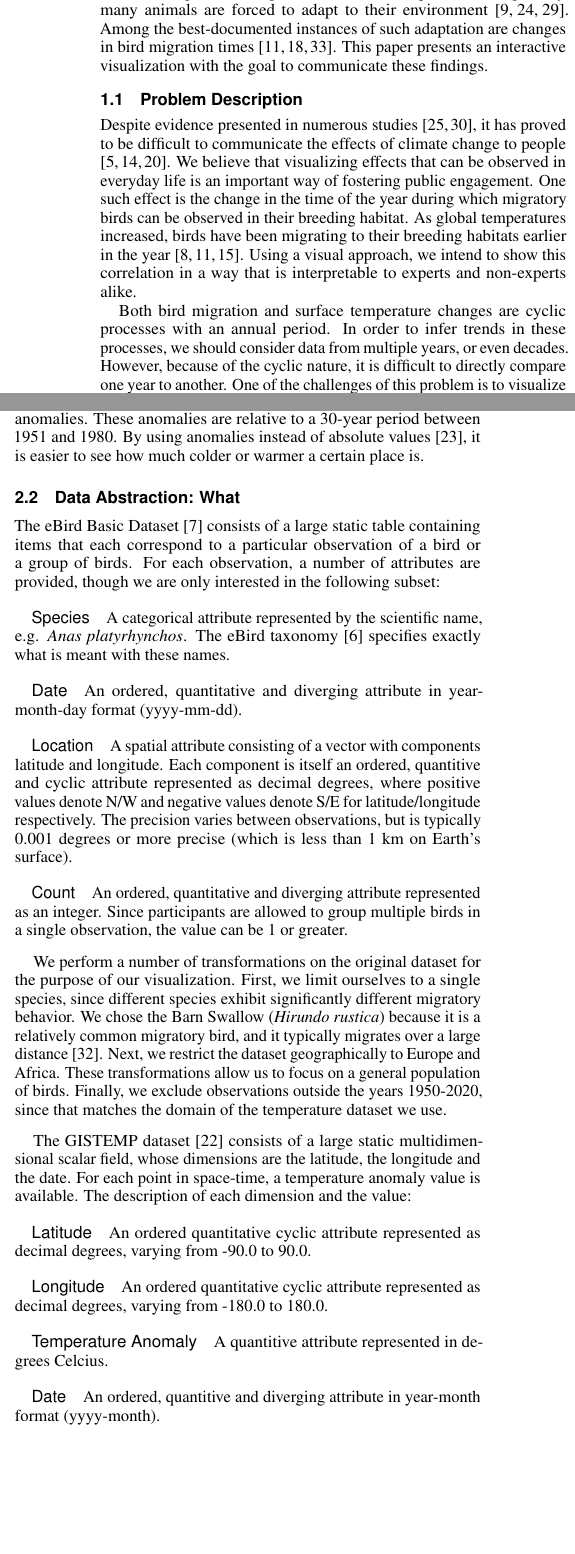
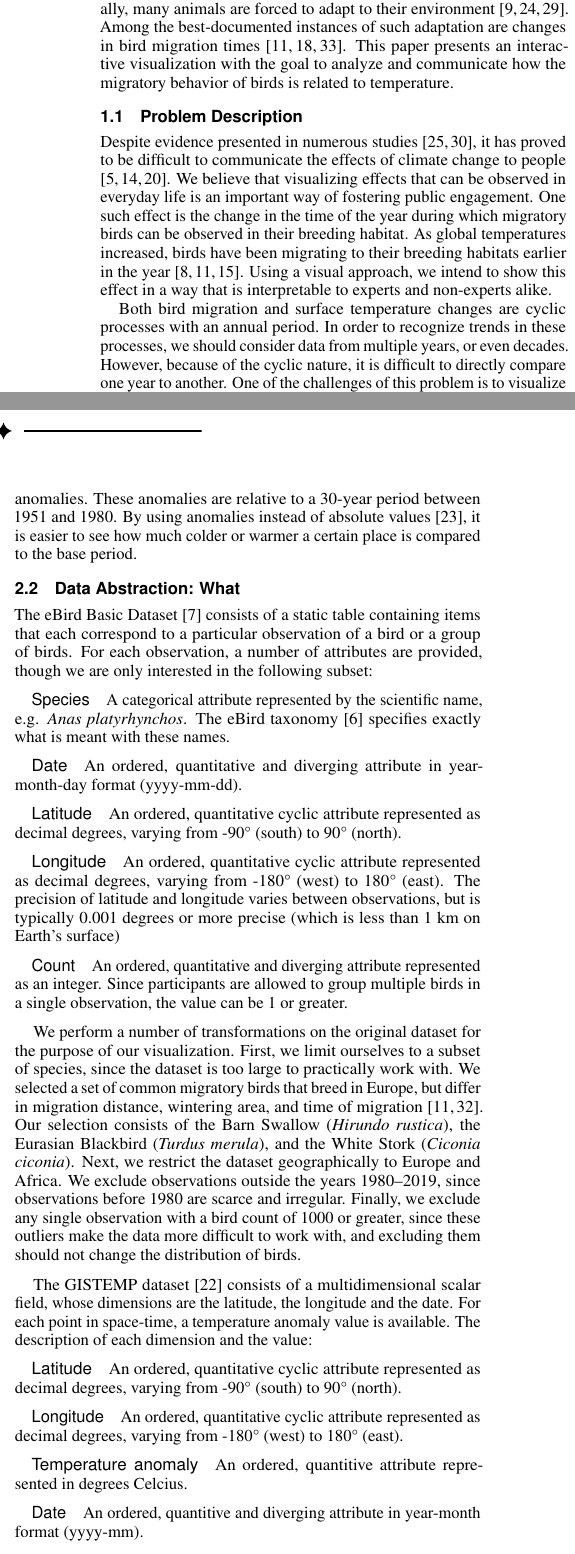
Before and after one commit to nimobeeren/2IMV20, a LaTeX document (InfoVis/docs/main.tex): two parts of the columns of page 1 of 3, joined at a grey line, cut so that both start at the same text, the shorter picture padded with empty space. Compiled offline with pdfLaTeX.

Commit message:
update small things

```diff
--- a/InfoVis/docs/main.tex
+++ b/InfoVis/docs/main.tex
@@ -92,13 +92,9 @@ Technology. E-mail: \{g.slavova, h.a.coelho.dias, n.beeren\}@student.tue.nl.
 %\shortauthortitle{Biv \MakeLowercase{\textit{et al.}}: Global Illumination for Fun and Profit}
 %\shortauthortitle{Firstauthor \MakeLowercase{\textit{et al.}}: Paper Title}
 
-%% Abstract section.
-\abstract{Abstract text%
-} % end of abstract
-
 %% Keywords that describe your work. Will show as 'Index Terms' in journal
 %% please capitalize first letter and insert punctuation after last keyword
-\keywords{Climate change, bird migration.}
+\keywords{Bird migration, climate change, visualization, information visualization.}
 
 %% ACM Computing Classification System (CCS).
 %% See <http://www.acm.org/class/1998/> for details.
@@ -141,13 +137,13 @@ Technology. E-mail: \{g.slavova, h.a.coelho.dias, n.beeren\}@student.tue.nl.
 
 \maketitle
 
-In recent times, it has become increasingly clear to most people that climate change is affecting life on Earth. As temperatures rise globally, many animals are forced to adapt to their environment \cite{parmesan2007pheno,gaughan2009domestic,root2003fingerprints}. Among the best-documented instances of such adaptation are changes in bird migration times \cite{miller2008bird,visser2008climate,jenni2003timing}. This paper presents an interactive visualization with the goal to communicate these findings.
+In recent times, it has become increasingly clear to most people that climate change is affecting life on Earth. As temperatures rise globally, many animals are forced to adapt to their environment \cite{parmesan2007pheno,gaughan2009domestic,root2003fingerprints}. Among the best-documented instances of such adaptation are changes in bird migration times \cite{miller2008bird,visser2008climate,jenni2003timing}. This paper presents an interactive visualization with the goal to analyze and communicate how the migratory behavior of birds is related to temperature.
 
 \subsection{Problem Description}
 
-Despite evidence presented in numerous studies \cite{solomon2007climate,parry2007climate}, it has proved to be difficult to communicate the effects of climate change to people \cite{lee2015predictors,brulle2012shifting,moser2011communicating}. We believe that visualizing effects that can be observed in everyday life is an important way of fostering public engagement. One such effect is the change in the time of the year during which migratory birds can be observed in their breeding habitat. As global temperatures increased, birds have been migrating to their breeding habitats earlier in the year \cite{cotton2003avian,marra2005influence,jenni2003timing}. Using a visual approach, we intend to show this correlation in a way that is interpretable to experts and non-experts alike.
+Despite evidence presented in numerous studies \cite{solomon2007climate,parry2007climate}, it has proved to be difficult to communicate the effects of climate change to people \cite{lee2015predictors,brulle2012shifting,moser2011communicating}. We believe that visualizing effects that can be observed in everyday life is an important way of fostering public engagement. One such effect is the change in the time of the year during which migratory birds can be observed in their breeding habitat. As global temperatures increased, birds have been migrating to their breeding habitats earlier in the year \cite{cotton2003avian,marra2005influence,jenni2003timing}. Using a visual approach, we intend to show this effect in a way that is interpretable to experts and non-experts alike.
 
-Both bird migration and surface temperature changes are cyclic processes with an annual period. In order to infer trends in these processes, we should consider data from multiple years, or even decades. However, because of the cyclic nature, it is difficult to directly compare one year to another. One of the challenges of this problem is to visualize trends over the long term, without obscuring the patterns that occur every year.
+Both bird migration and surface temperature changes are cyclic processes with an annual period. In order to recognize trends in these processes, we should consider data from multiple years, or even decades. However, because of the cyclic nature, it is difficult to directly compare one year to another. One of the challenges of this problem is to visualize trends over the long term, without obscuring the patterns that occur every year.
 
 Another attribute that these processes have in common is that they are both geographic. That is, both produce data that is associated with a particular place on Earth \cite{iso2014geo}. It is essential to visualize both in such a way that one does not obscure the other, while their correlation is still visible.
 
@@ -159,35 +155,37 @@ In order to visualize the problem, we need two different datasets: one that incl
 
 For the first needed dataset we have chosen the eBird Basic Dataset \cite{ebird2020data}. The eBird citizen science project is unmatched in scale, containing over 600 million observations, including nearly every bird species on Earth \cite{strimas2020ebird}. Submissions are individually reviewed to ensure accuracy of information. As people are contributing to this dataset continuously, the information inside is up-to-date, but the record also goes many years back.
 
-For the second, we have chosen the GISTEMP dataset \cite{gistemp} by NASA, which provides the temperature data from 1880 up to 2020 in a regular 2° by 2° grid. The main advantage of this dataset compared to other temperature datasets we found is that this one uses the temperature anomalies. These anomalies are relative to a 30-year period between 1951 and 1980. By using anomalies instead of absolute values \cite{gistempanomalies}, it is easier to see how much colder or warmer a certain place is.
+For the second, we have chosen the GISTEMP dataset \cite{gistemp} by NASA, which provides the temperature data from 1880 up to 2020 in a regular 2° by 2° grid. The main advantage of this dataset compared to other temperature datasets we found is that this one uses the temperature anomalies. These anomalies are relative to a 30-year period between 1951 and 1980. By using anomalies instead of absolute values \cite{gistempanomalies}, it is easier to see how much colder or warmer a certain place is compared to the base period.
 
 \subsection{Data Abstraction: What}
 
-The eBird Basic Dataset \cite{ebird2020data} consists of a large static table containing items that each correspond to a particular observation of a bird or a group of birds. For each observation, a number of attributes are provided, though we are only interested in the following subset:
+The eBird Basic Dataset \cite{ebird2020data} consists of a static table containing items that each correspond to a particular observation of a bird or a group of birds. For each observation, a number of attributes are provided, though we are only interested in the following subset:
 
 \paragraph{Species} A categorical attribute represented by the scientific name, e.g. \textit{Anas platyrhynchos}. The eBird taxonomy\cite{ebird2019taxonomy} specifies exactly what is meant with these names.
 
 \paragraph{Date} An ordered, quantitative and diverging attribute in year-month-day format (yyyy-mm-dd).
 
-\paragraph{Location} A spatial attribute consisting of a vector with components latitude and longitude. Each component is itself an ordered, quantitive and cyclic attribute represented as decimal degrees, where positive values denote N/W and negative values denote S/E for latitude/longitude respectively. The precision varies between observations, but is typically 0.001 degrees or more precise (which is less than 1 km on Earth's surface).
+\paragraph{Latitude} An ordered, quantitative cyclic attribute represented as decimal degrees, varying from -90° (south) to 90° (north).
+
+\paragraph{Longitude} An ordered, quantitative cyclic attribute represented as decimal degrees, varying from -180° (west) to 180° (east). The precision of latitude and longitude varies between observations, but is typically 0.001 degrees or more precise (which is less than 1 km on Earth's surface)
 
 \paragraph{Count} An ordered, quantitative and diverging attribute represented as an integer. Since participants are allowed to group multiple birds in a single observation, the value can be 1 or greater.
 
 \vspace{2mm}
 
-We perform a number of transformations on the original dataset for the purpose of our visualization. First, we limit ourselves to a single species, since different species exhibit significantly different migratory behavior. We chose the Barn Swallow (\emph{Hirundo rustica}) because it is a relatively common migratory bird, and it typically migrates over a large distance \cite{turner1989swallow}. Next, we restrict the dataset geographically to Europe and Africa. These transformations allow us to focus on a general population of birds. Finally, we exclude observations outside the years 1950-2020, since that matches the domain of the temperature dataset we use.
+We perform a number of transformations on the original dataset for the purpose of our visualization. First, we limit ourselves to a subset of species, since the dataset is too large to practically work with. We selected a set of common migratory birds that breed in Europe, but differ in migration distance, wintering area, and time of migration \cite{turner1989swallow,jenni2003timing}. Our selection consists of the Barn Swallow (\emph{Hirundo rustica}), the Eurasian Blackbird (\emph{Turdus merula}), and the White Stork (\emph{Ciconia ciconia}). Next, we restrict the dataset geographically to Europe and Africa. We exclude observations outside the years 1980--2019, since observations before 1980 are scarce and irregular. Finally, we exclude any single observation with a bird count of 1000 or greater, since these outliers make the data more difficult to work with, and excluding them should not change the distribution of birds.
 
 \vspace{2mm}
 
-The GISTEMP dataset \cite{gistemp} consists of a large static multidimensional scalar field, whose dimensions are the latitude, the longitude and the date. For each point in space-time, a temperature anomaly value is available. The description of each dimension and the value:
+The GISTEMP dataset \cite{gistemp} consists of a multidimensional scalar field, whose dimensions are the latitude, the longitude and the date. For each point in space-time, a temperature anomaly value is available. The description of each dimension and the value:
 
-\paragraph{Latitude} An ordered quantitative cyclic attribute represented as decimal degrees, varying from -90.0 to 90.0.
+\paragraph{Latitude} An ordered, quantitative cyclic attribute represented as decimal degrees, varying from -90° (south) to 90° (north).
 
-\paragraph{Longitude} An ordered quantitative cyclic attribute represented as decimal degrees, varying from -180.0 to 180.0.
+\paragraph{Longitude} An ordered, quantitative cyclic attribute represented as decimal degrees, varying from -180° (west) to 180° (east).
 
-\paragraph{Temperature Anomaly} A quantitive attribute represented in degrees Celcius.
+\paragraph{Temperature anomaly} An ordered, quantitive attribute represented in degrees Celcius.
 
-\paragraph{Date} An ordered, quantitive and diverging attribute in year-month format (yyyy-month).
+\paragraph{Date} An ordered, quantitive and diverging attribute in year-month format (yyyy-mm).
 
 \section{Task Analysis}
 
```
Also changed, not shown: InfoVis/docs/main.tex (6 more changed lines).
